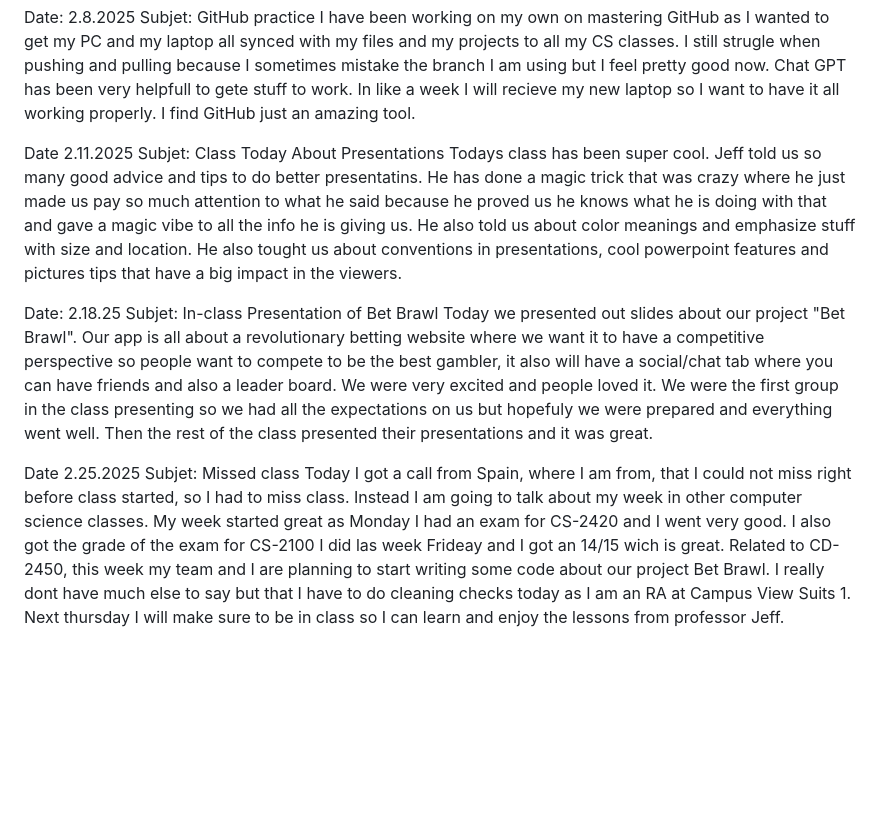
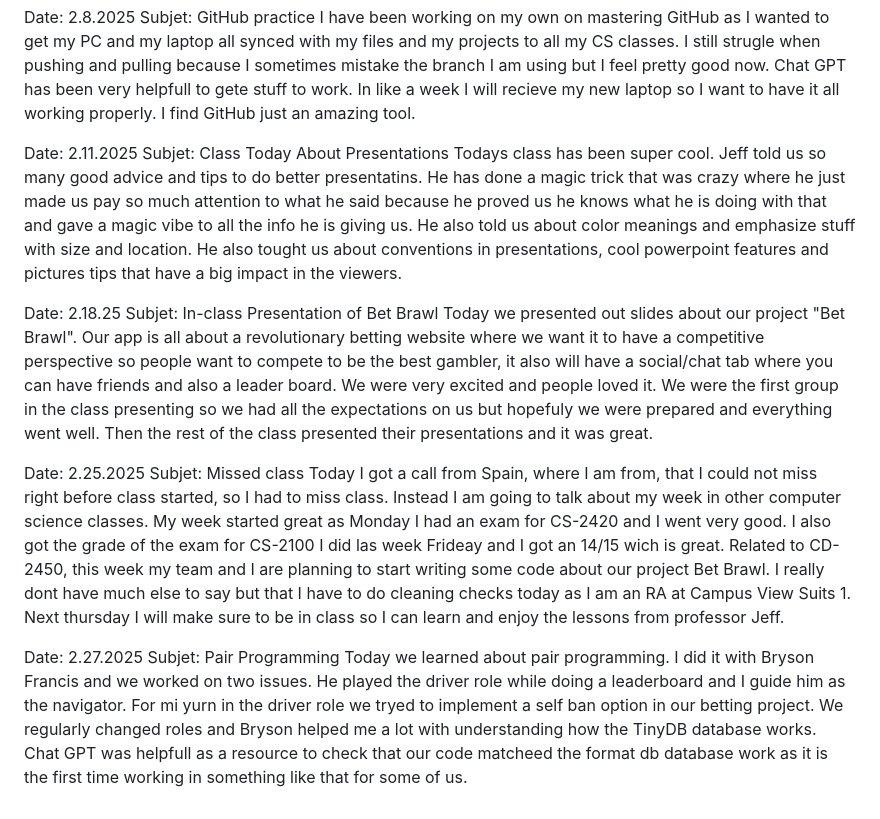
Before and after one commit to d00503091/cs-2450-SoftwareEngineering, a Markdown page: journal.md, the part around the change. GitHub-like rendering; blank space fills up the shorter version.

Commit message:
journal 2.27.25

```diff
--- a/journal.md
+++ b/journal.md
@@ -21,11 +21,14 @@ I have been working on my own on mastering GitHub as I wanted to get my PC and m
 I still strugle when pushing and pulling because I sometimes mistake the branch I am using but I feel pretty good now.
 Chat GPT has been very helpfull to gete stuff to work. In like a week I will recieve my new laptop so I want to have it all working properly. I find GitHub just an amazing tool.
 
-Date 2.11.2025 Subjet: Class Today About Presentations
+Date: 2.11.2025 Subjet: Class Today About Presentations
 Todays class has been super cool. Jeff told us so many good advice and tips to do better presentatins. He has done a magic trick that was crazy where he just made us pay so much attention to what he said because he proved us he knows what he is doing with that and gave a magic vibe to all the info he is giving us. He also told us about color meanings and emphasize stuff with size and location. He also tought us about conventions in presentations, cool powerpoint features and pictures tips that have a big impact in the viewers.
 
 Date: 2.18.25 Subjet: In-class Presentation of Bet Brawl
 Today we presented out slides about our project "Bet Brawl". Our app is all about a revolutionary betting website where we want it to have a competitive perspective so people want to compete to be the best gambler, it also will have a social/chat tab where you can have friends and also a leader board. We were very excited and people loved it. We were the first group in the class presenting so we had all the expectations on us but hopefuly we were prepared and everything went well. Then the rest of the class presented their presentations and it was great.
 
-Date 2.25.2025 Subjet: Missed class
+Date: 2.25.2025 Subjet: Missed class
 Today I got a call from Spain, where I am from, that I could not miss right before class started, so I had to miss class. Instead I am going to talk about my week in other computer science classes. My week started great as Monday I had an exam for CS-2420 and I went very good. I also got the grade of the exam for CS-2100 I did las week Frideay and I got an 14/15 wich is great. Related to CD-2450, this week my team and I are planning to start writing some code about our project Bet Brawl. I really dont have much else to say but that I have to do cleaning checks today as I am an RA at Campus View Suits 1. Next thursday I will make sure to be in class so I can learn and enjoy the lessons from professor Jeff.
+
+Date: 2.27.2025 Subjet: Pair Programming
+Today we learned about pair programming. I did it with Bryson Francis and we worked on two issues. He played the driver role while doing a leaderboard and I guide him as the navigator. For mi yurn in the driver role we tryed to implement a self ban option in our betting project. We regularly changed roles and Bryson helped me a lot with understanding how the TinyDB database works. Chat GPT was helpfull as a resource to check that our code matcheed the format db database work as it is the first time working in something like that for some of us.
```
